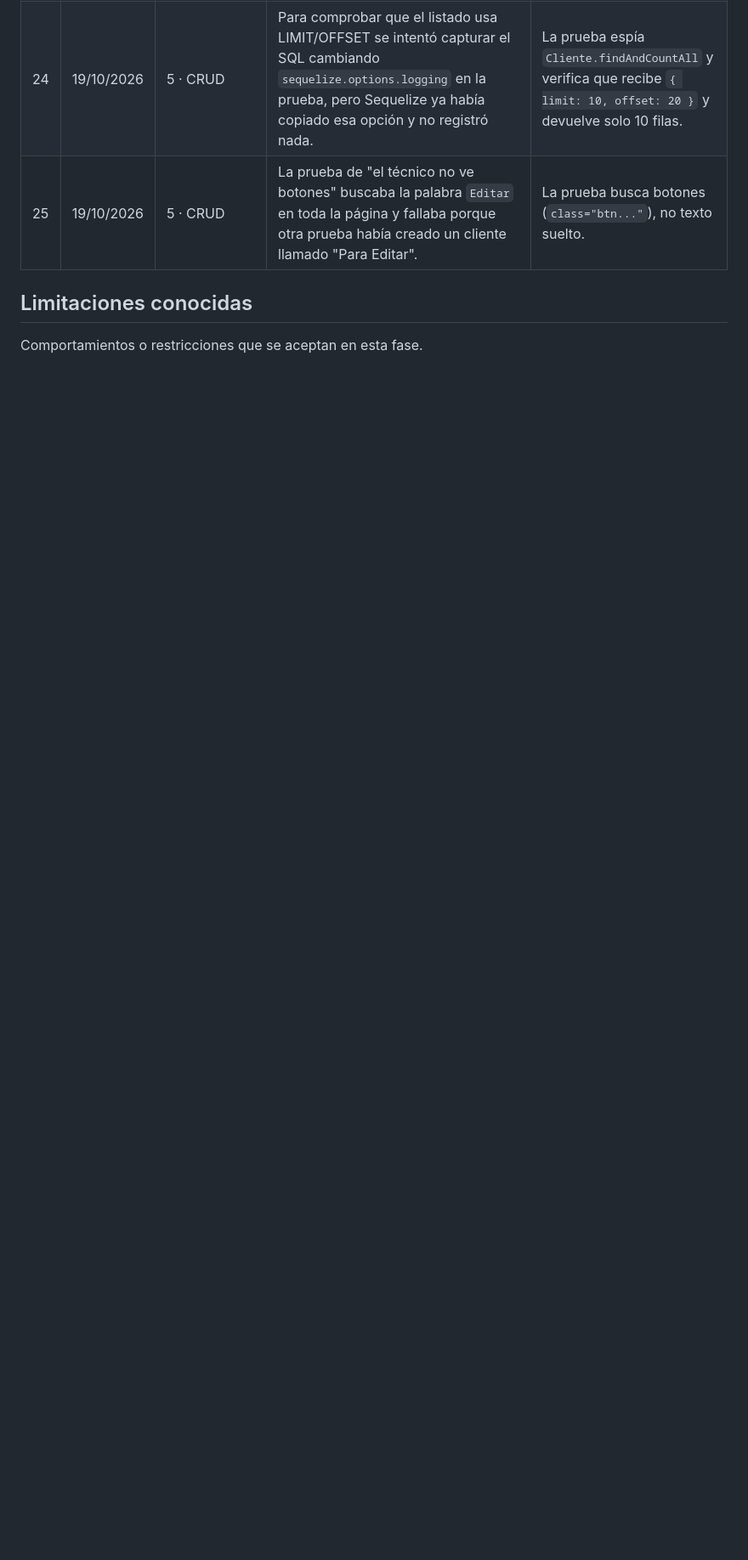
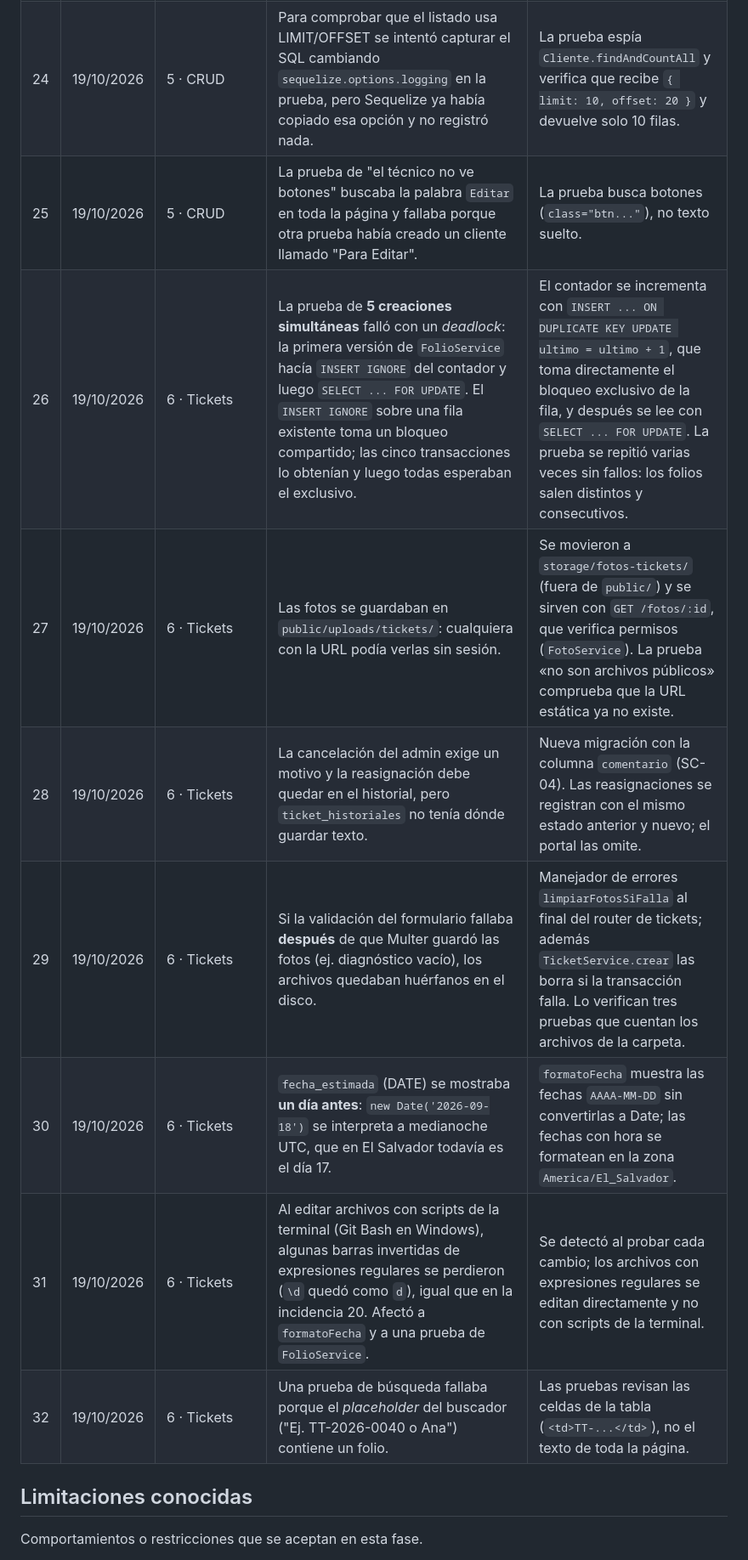
Before and after one commit to EdCas96/Proyecto-Fase-2-tecnitrack-dws901, a Markdown page: docs/INCIDENCIAS.md, the part around one of its changes. Shown at 85% size. Rendered like a GitHub page; blank space fills up the shorter version.

Commit message:
docs: incidencias del paso 6

```diff
--- a/docs/INCIDENCIAS.md
+++ b/docs/INCIDENCIAS.md
@@ -31,6 +31,13 @@ Problemas encontrados durante el desarrollo y cómo se resolvieron.
 | 23 | 19/10/2026 | 5 · CRUD | Las columnas DECIMAL (precio) llegan como número (`45.5`) y no como texto (`'45.50'`), por `decimalNumbers: true` en `config/config.js`. Las primeras pruebas del catálogo esperaban texto. | Se mantiene la configuración (los cálculos de cotizaciones usarán números) y las vistas muestran el precio con `formatoPrecio` (`$45.50`). |
 | 24 | 19/10/2026 | 5 · CRUD | Para comprobar que el listado usa LIMIT/OFFSET se intentó capturar el SQL cambiando `sequelize.options.logging` en la prueba, pero Sequelize ya había copiado esa opción y no registró nada. | La prueba espía `Cliente.findAndCountAll` y verifica que recibe `{ limit: 10, offset: 20 }` y devuelve solo 10 filas. |
 | 25 | 19/10/2026 | 5 · CRUD | La prueba de "el técnico no ve botones" buscaba la palabra `Editar` en toda la página y fallaba porque otra prueba había creado un cliente llamado "Para Editar". | La prueba busca botones (`class="btn..."`), no texto suelto. |
+| 26 | 19/10/2026 | 6 · Tickets | La prueba de **5 creaciones simultáneas** falló con un *deadlock*: la primera versión de `FolioService` hacía `INSERT IGNORE` del contador y luego `SELECT ... FOR UPDATE`. El `INSERT IGNORE` sobre una fila existente toma un bloqueo compartido; las cinco transacciones lo obtenían y luego todas esperaban el exclusivo. | El contador se incrementa con `INSERT ... ON DUPLICATE KEY UPDATE ultimo = ultimo + 1`, que toma directamente el bloqueo exclusivo de la fila, y después se lee con `SELECT ... FOR UPDATE`. La prueba se repitió varias veces sin fallos: los folios salen distintos y consecutivos. |
+| 27 | 19/10/2026 | 6 · Tickets | Las fotos se guardaban en `public/uploads/tickets/`: cualquiera con la URL podía verlas sin sesión. | Se movieron a `storage/fotos-tickets/` (fuera de `public/`) y se sirven con `GET /fotos/:id`, que verifica permisos (`FotoService`). La prueba «no son archivos públicos» comprueba que la URL estática ya no existe. |
+| 28 | 19/10/2026 | 6 · Tickets | La cancelación del admin exige un motivo y la reasignación debe quedar en el historial, pero `ticket_historiales` no tenía dónde guardar texto. | Nueva migración con la columna `comentario` (SC-04). Las reasignaciones se registran con el mismo estado anterior y nuevo; el portal las omite. |
+| 29 | 19/10/2026 | 6 · Tickets | Si la validación del formulario fallaba **después** de que Multer guardó las fotos (ej. diagnóstico vacío), los archivos quedaban huérfanos en el disco. | Manejador de errores `limpiarFotosSiFalla` al final del router de tickets; además `TicketService.crear` las borra si la transacción falla. Lo verifican tres pruebas que cuentan los archivos de la carpeta. |
+| 30 | 19/10/2026 | 6 · Tickets | `fecha_estimada` (DATE) se mostraba **un día antes**: `new Date('2026-09-18')` se interpreta a medianoche UTC, que en El Salvador todavía es el día 17. | `formatoFecha` muestra las fechas `AAAA-MM-DD` sin convertirlas a Date; las fechas con hora se formatean en la zona `America/El_Salvador`. |
+| 31 | 19/10/2026 | 6 · Tickets | Al editar archivos con scripts de la terminal (Git Bash en Windows), algunas barras invertidas de expresiones regulares se perdieron (`\d` quedó como `d`), igual que en la incidencia 20. Afectó a `formatoFecha` y a una prueba de `FolioService`. | Se detectó al probar cada cambio; los archivos con expresiones regulares se editan directamente y no con scripts de la terminal. |
+| 32 | 19/10/2026 | 6 · Tickets | Una prueba de búsqueda fallaba porque el *placeholder* del buscador ("Ej. TT-2026-0040 o Ana") contiene un folio. | Las pruebas revisan las celdas de la tabla (`<td>TT-...</td>`), no el texto de toda la página. |
 
 ## Limitaciones conocidas
 
```
Also changed, not shown: other parts of docs/INCIDENCIAS.md (+13 -3 lines).
